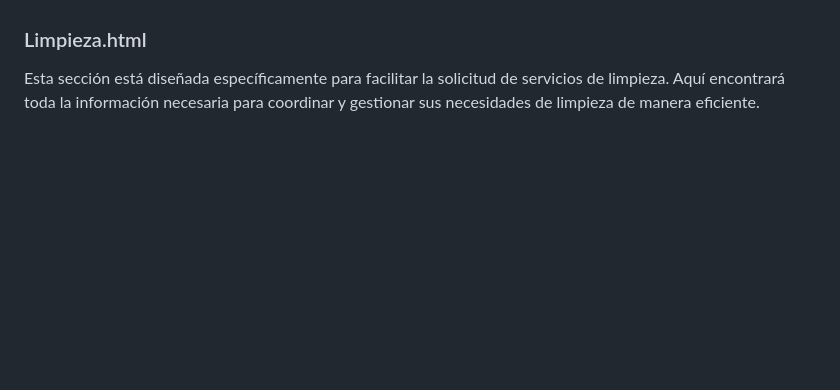
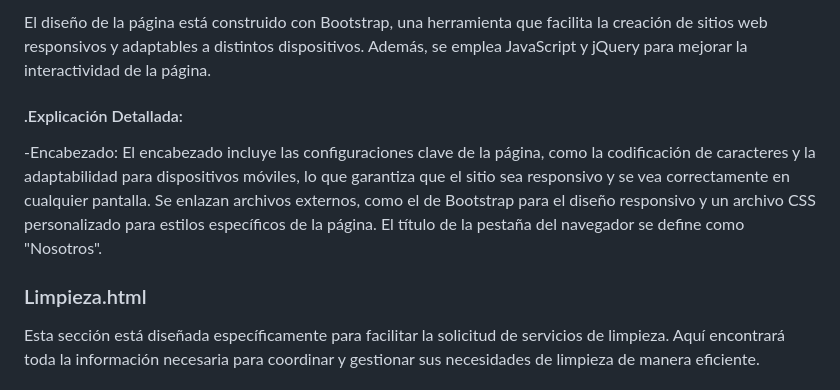
Before and after one commit to DainoCorp/FixApp, a Markdown page: README.md, the part around one of its changes. GitHub-like rendering; blank space fills up the shorter version.

```diff
--- a/README.md
+++ b/README.md
@@ -26,3 +101,16 @@ Nuestro equipo de servicio técnico está a su disposición para proporcionarle
+El diseño de la página está construido con Bootstrap, una herramienta que facilita la
+creación de sitios web responsivos y adaptables a distintos dispositivos. Además, se
+emplea JavaScript y jQuery para mejorar la interactividad de la página.
+
+#### .Explicación Detallada:
+
+-Encabezado:
+El encabezado incluye las configuraciones clave de la página, como la codificación de
+caracteres y la adaptabilidad para dispositivos móviles, lo que garantiza que el sitio sea
+responsivo y se vea correctamente en cualquier pantalla.
+Se enlazan archivos externos, como el de Bootstrap para el diseño responsivo y un
+archivo CSS personalizado para estilos específicos de la página.
+El título de la pestaña del navegador se define como &quot;Nosotros&quot;.
 
 ### Limpieza.html
 Esta sección está diseñada específicamente para facilitar la solicitud de servicios de limpieza. Aquí encontrará toda la información necesaria para coordinar y gestionar sus necesidades de limpieza de manera eficiente.
```
Also changed, not shown: other parts of README.md (+91 -16 lines).
